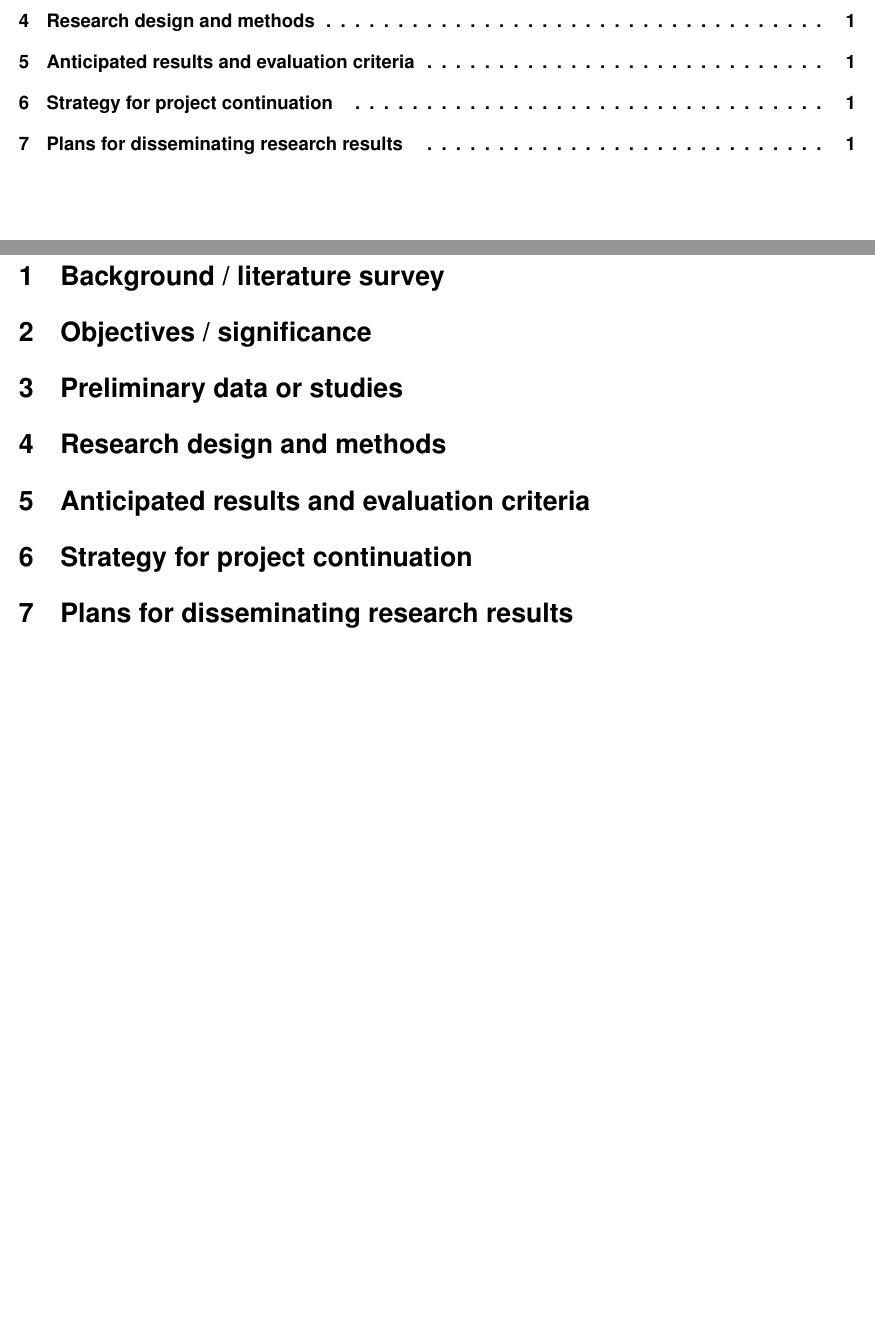
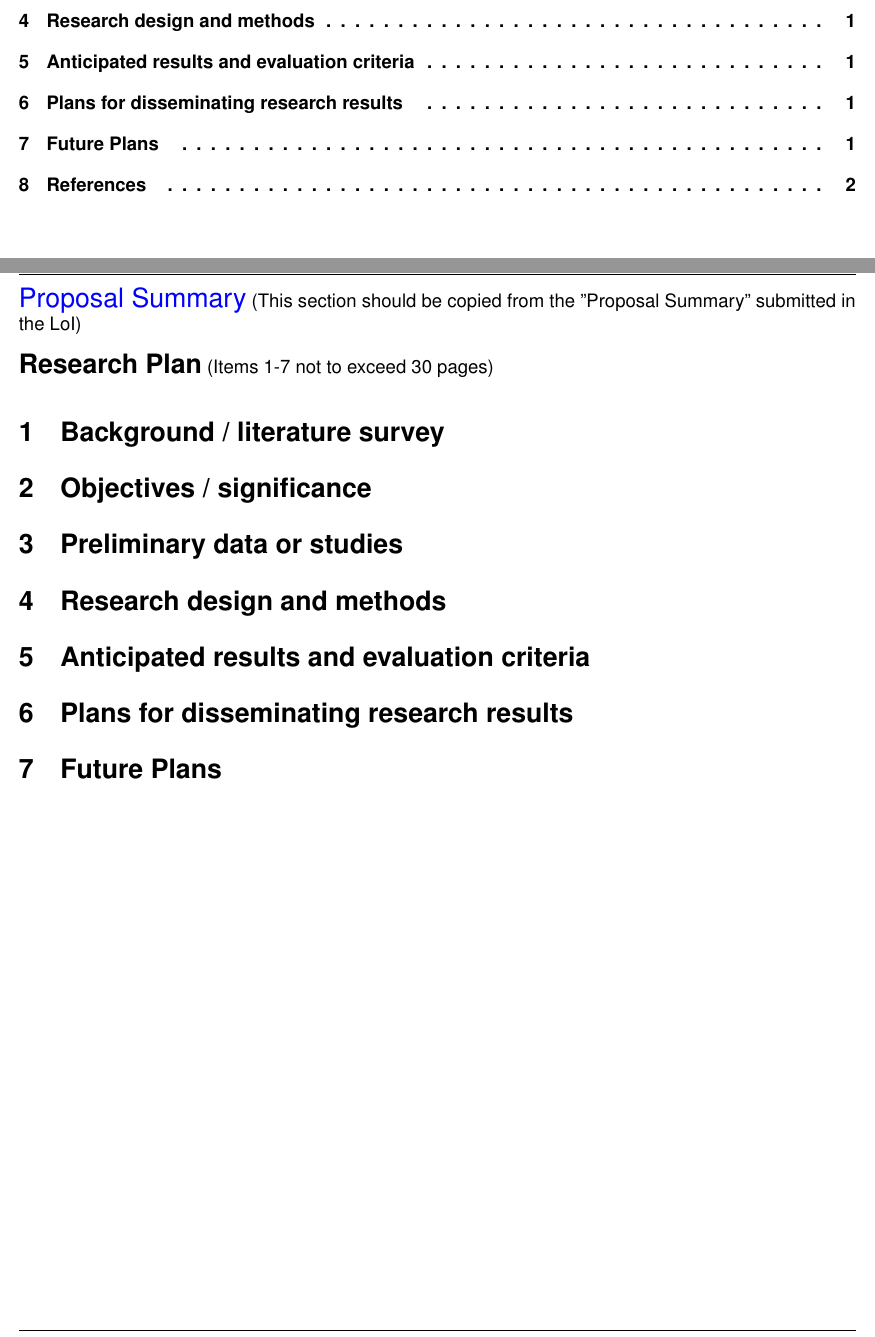
Before and after one commit to rriley/nprp-template, a LaTeX document (nprp.tex): two parts of pages 2 and 3 of 4, joined at a grey line, cut so that both start at the same text, the shorter picture padded with empty space. Compiled offline with pdfLaTeX.

Commit message:
Updating for 8th cycle.  References are now listed in the TOC, and the Proposal Summary has been added.

```diff
--- a/nprp.tex
+++ b/nprp.tex
@@ -28,6 +31,9 @@
 \usepackage{fancyhdr}
 \usepackage{lastpage}
 \usepackage{graphicx}
+
+% Make sure References appear in TOC
+\usepackage[nottoc,numbib]{tocbibind}
 
 % The template uses Arial.  This is close enough.
 \renewcommand{\rmdefault}{phv}
@@ -57,8 +63,8 @@
 \addtolength{\headheight}{0.125in}
 \setlength{\headsep}{0.125in}
 \fancyfoot[C]{}
-\lfoot{\textbf{\small{QNRF Form}\color{red}\small{ RP (Revised June
-2013)}}}
+\lfoot{\textbf{\small{QNRF Form}\color{red}\small{ RP (Revised July
+2014)}}}
 \rfoot{\textbf{\small{Page {\thepage}} \hspace{1.2cm}}}
 \rhead{\makebox[2.5in][l]{\footnotesize{NPRP No. : }}}
 \lhead{}
@@ -123,7 +129,14 @@ NPRP No.:
 \newpage
 \setcounter{page}{1}
 \rfoot{\textbf{\small{Page {\thepage}} \hspace{1.2cm}}}
-%Research Plan (Items 1-7 not to exceed 25 pages)
+
+\noindent {\Large \color{blue} Proposal Summary}
+(This section should be copied from the "Proposal Summary" submitted in the LoI)
+
+\bigskip
+\noindent {\Large \textbf{Research Plan}}
+(Items 1-7 not to exceed 30 pages)
+
 
 \section{Background / literature survey}
 
@@ -135,9 +148,10 @@ NPRP No.:
 
 \section{Anticipated results and evaluation criteria}
 
-\section{Strategy for project continuation}
+\section{Plans for disseminating research results}
 
-\section{Plans for disseminating research results}
+\section{Future Plans}
+
 
 \newpage
 
```
Also changed, not shown: nprp.tex (3 more changed lines).
